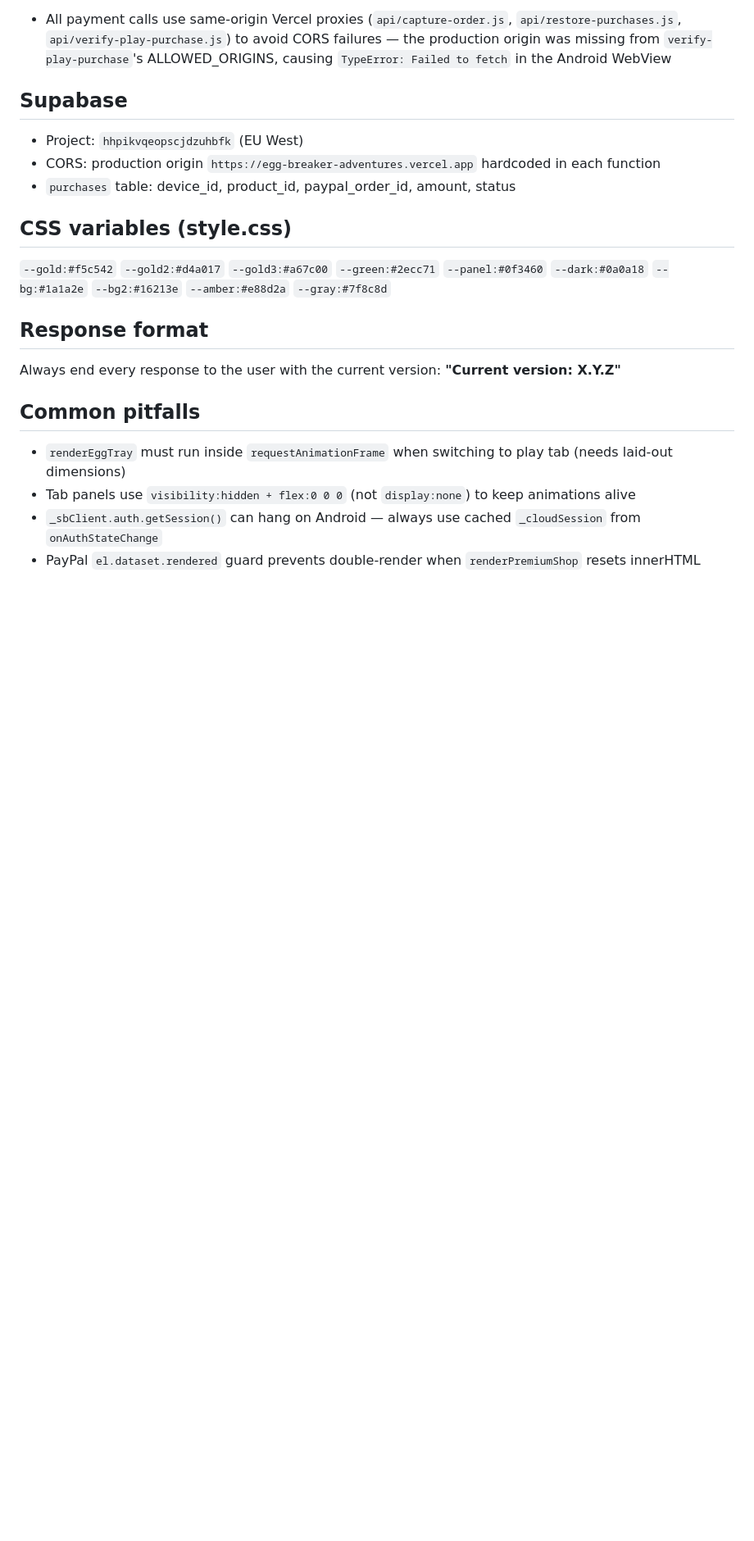
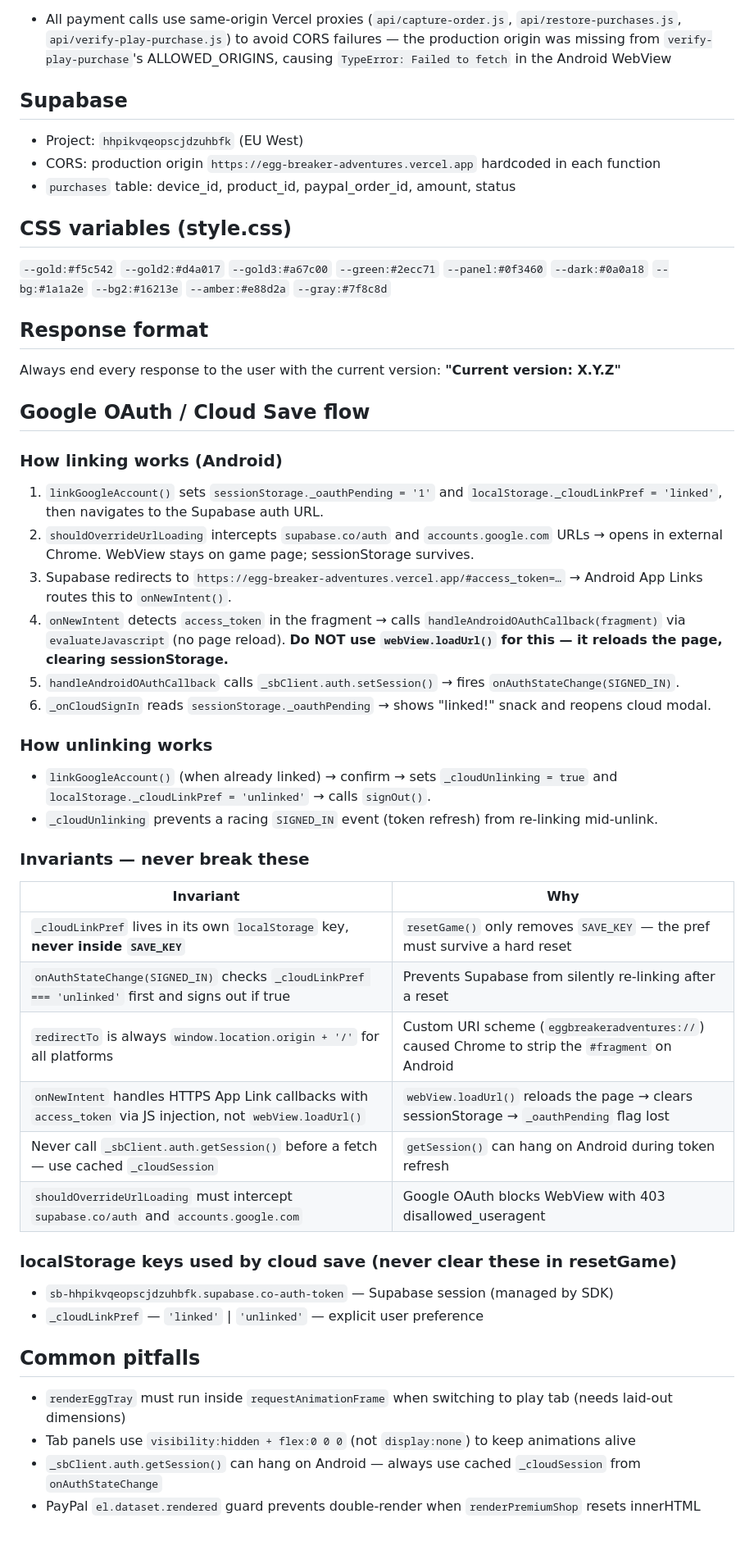
Before and after one commit to yotamjacob/egg-breaker-adventure, a Markdown page: CLAUDE.md, the part around the change. Shown at 82% size. Rendered like a GitHub page; blank space fills up the shorter version.

Commit message:
Document Google OAuth flow invariants in CLAUDE.md (v2.0.10)
Co-Authored-By: Claude Sonnet 4.6 <noreply@anthropic.com>

```diff
--- a/CLAUDE.md
+++ b/CLAUDE.md
@@ -82,6 +82,34 @@ Edit `prizes:` inside the relevant egg type in `CONFIG.eggTypes`. Weights are re
 ## Response format
 Always end every response to the user with the current version: **"Current version: X.Y.Z"**
 
+## Google OAuth / Cloud Save flow
+
+### How linking works (Android)
+1. `linkGoogleAccount()` sets `sessionStorage._oauthPending = '1'` and `localStorage._cloudLinkPref = 'linked'`, then navigates to the Supabase auth URL.
+2. `shouldOverrideUrlLoading` intercepts `supabase.co/auth` and `accounts.google.com` URLs → opens in external Chrome. WebView stays on game page; sessionStorage survives.
+3. Supabase redirects to `https://egg-breaker-adventures.vercel.app/#access_token=…` → Android App Links routes this to `onNewIntent()`.
+4. `onNewIntent` detects `access_token` in the fragment → calls `handleAndroidOAuthCallback(fragment)` via `evaluateJavascript` (no page reload). **Do NOT use `webView.loadUrl()` for this — it reloads the page, clearing sessionStorage.**
+5. `handleAndroidOAuthCallback` calls `_sbClient.auth.setSession()` → fires `onAuthStateChange(SIGNED_IN)`.
+6. `_onCloudSignIn` reads `sessionStorage._oauthPending` → shows "linked!" snack and reopens cloud modal.
+
+### How unlinking works
+- `linkGoogleAccount()` (when already linked) → confirm → sets `_cloudUnlinking = true` and `localStorage._cloudLinkPref = 'unlinked'` → calls `signOut()`.
+- `_cloudUnlinking` prevents a racing `SIGNED_IN` event (token refresh) from re-linking mid-unlink.
+
+### Invariants — never break these
+| Invariant | Why |
+|-----------|-----|
+| `_cloudLinkPref` lives in its own `localStorage` key, **never inside `SAVE_KEY`** | `resetGame()` only removes `SAVE_KEY` — the pref must survive a hard reset |
+| `onAuthStateChange(SIGNED_IN)` checks `_cloudLinkPref === 'unlinked'` first and signs out if true | Prevents Supabase from silently re-linking after a reset |
+| `redirectTo` is always `window.location.origin + '/'` for all platforms | Custom URI scheme (`eggbreakeradventures://`) caused Chrome to strip the `#fragment` on Android |
+| `onNewIntent` handles HTTPS App Link callbacks with `access_token` via JS injection, not `webView.loadUrl()` | `webView.loadUrl()` reloads the page → clears sessionStorage → `_oauthPending` flag lost |
+| Never call `_sbClient.auth.getSession()` before a fetch — use cached `_cloudSession` | `getSession()` can hang on Android during token refresh |
+| `shouldOverrideUrlLoading` must intercept `supabase.co/auth` and `accounts.google.com` | Google OAuth blocks WebView with 403 disallowed_useragent |
+
+### localStorage keys used by cloud save (never clear these in resetGame)
+- `sb-hhpikvqeopscjdzuhbfk.supabase.co-auth-token` — Supabase session (managed by SDK)
+- `_cloudLinkPref` — `'linked'` | `'unlinked'` — explicit user preference
+
 ## Common pitfalls
 - `renderEggTray` must run inside `requestAnimationFrame` when switching to play tab (needs laid-out dimensions)
 - Tab panels use `visibility:hidden + flex:0 0 0` (not `display:none`) to keep animations alive
```
